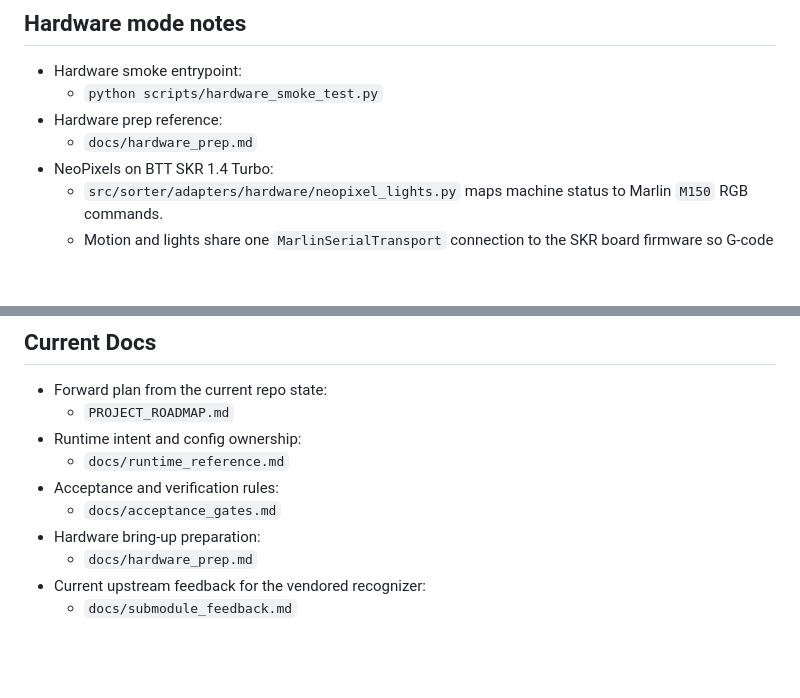
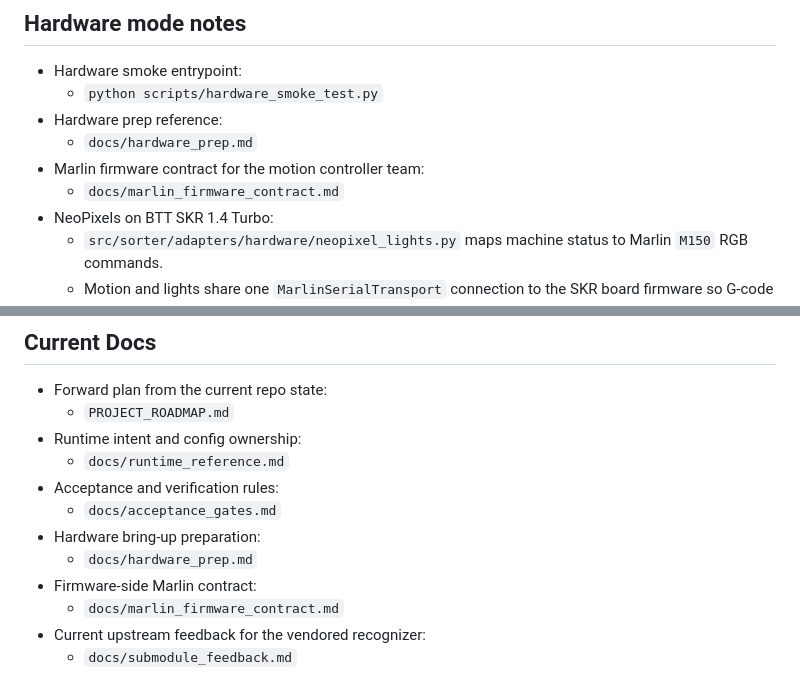
Before and after one commit to schaffer2013/SortingMachineArray, a Markdown page: README.md, 2 parts joined by grey strips. GitHub-like rendering; blank space fills up the shorter version.

Commit message:
feat: add Marlin firmware contract documentation for motion control

```diff
--- a/README.md
+++ b/README.md
@@ -165,6 +165,8 @@ If you want to run the real vendored recognizer, make sure the submodule OCR and
 	- `python scripts/hardware_smoke_test.py`
 - Hardware prep reference:
 	- `docs/hardware_prep.md`
+- Marlin firmware contract for the motion controller team:
+	- `docs/marlin_firmware_contract.md`
 - NeoPixels on BTT SKR 1.4 Turbo:
 	- `src/sorter/adapters/hardware/neopixel_lights.py` maps machine status to Marlin `M150` RGB commands.
 	- Motion and lights share one `MarlinSerialTransport` connection to the SKR board firmware so G-code is serialized through one controller channel.
@@ -219,5 +221,7 @@ If you want to run the real vendored recognizer, make sure the submodule OCR and
 	- `docs/acceptance_gates.md`
 - Hardware bring-up preparation:
 	- `docs/hardware_prep.md`
+- Firmware-side Marlin contract:
+	- `docs/marlin_firmware_contract.md`
 - Current upstream feedback for the vendored recognizer:
 	- `docs/submodule_feedback.md`
```
Also changed, not shown: docs/marlin_firmware_contract.md (added, +262 -0 lines), docs/runtime_reference.md (+2 -0 lines).
